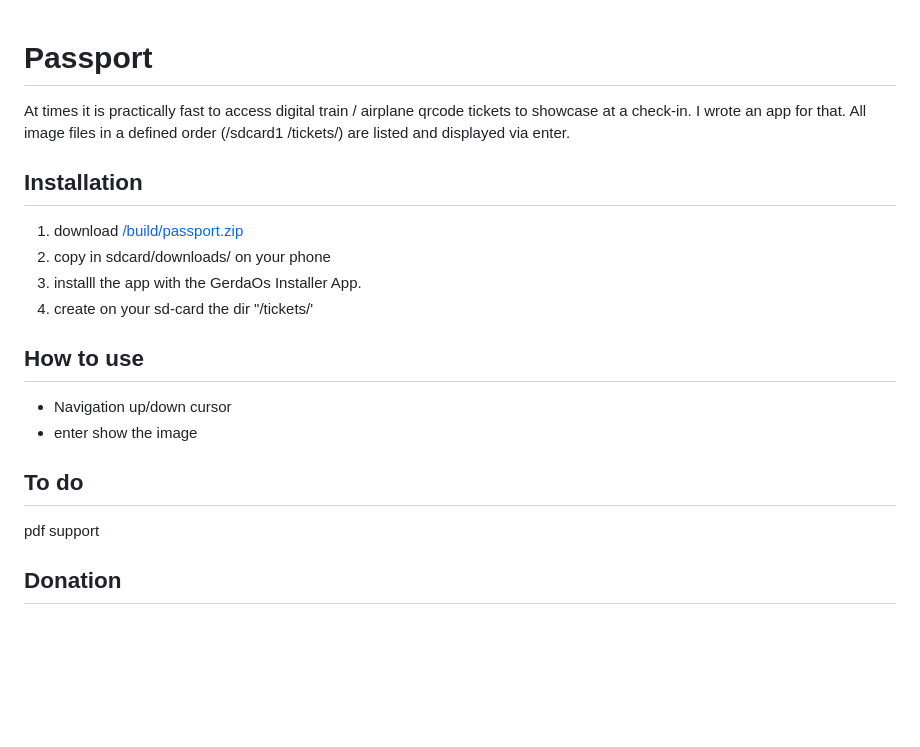
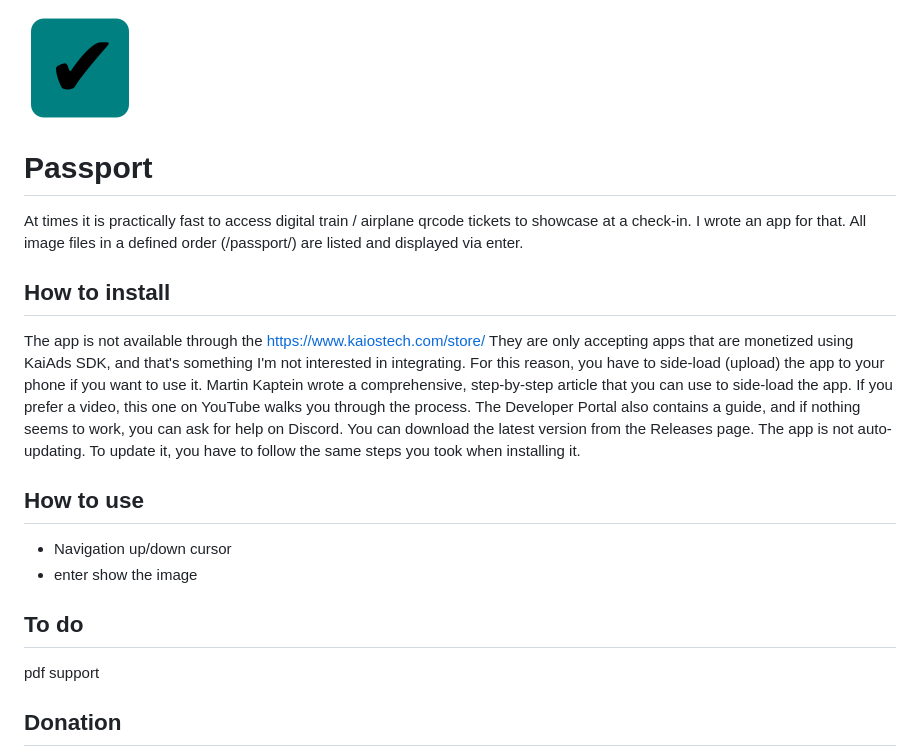
Before and after one commit to strukturart/passport, a Markdown page: README.md, the part around the change. GitHub-like rendering; pictures changed too: images/passport.png (added); blank space fills up the shorter version.

```diff
--- a/README.md
+++ b/README.md
@@ -1,23 +1,20 @@
+<img src="/images/passport.png">
+
 # Passport
-At times it is practically fast to access digital train / airplane qrcode tickets to showcase at a check-in. I wrote an app for that. All image files in a defined order (/sdcard1 /tickets/) are listed and displayed via enter.
 
+At times it is practically fast to access digital train / airplane qrcode tickets to showcase at a check-in. I wrote an app for that. All image files in a defined order (/passport/) are listed and displayed via enter.
 
+## How to install
 
-## Installation
-
-
-1. download [/build/passport.zip](/build/passport.zip)
-2. copy in sdcard/downloads/ on your phone
-3. installl the app with the GerdaOs Installer App.
-4. create on your sd-card the dir "/tickets/'
-
+The app is not available through the https://www.kaiostech.com/store/ They are only accepting apps that are monetized using KaiAds SDK, and that's something I'm not interested in integrating. For this reason, you have to side-load (upload) the app to your phone if you want to use it. Martin Kaptein wrote a comprehensive, step-by-step article that you can use to side-load the app. If you prefer a video, this one on YouTube walks you through the process. The Developer Portal also contains a guide, and if nothing seems to work, you can ask for help on Discord. You can download the latest version from the Releases page. The app is not auto-updating. To update it, you have to follow the same steps you took when installing it.
 
 ## How to use
 
-+ Navigation up/down cursor
-+ enter show the image
+- Navigation up/down cursor
+- enter show the image
 
 ## To do
+
 pdf support
 
 ## Donation
```
Also changed, not shown: images/image-1.png (deleted), images/image-2.png (deleted), images/image-3.png (deleted), 9 other files.
